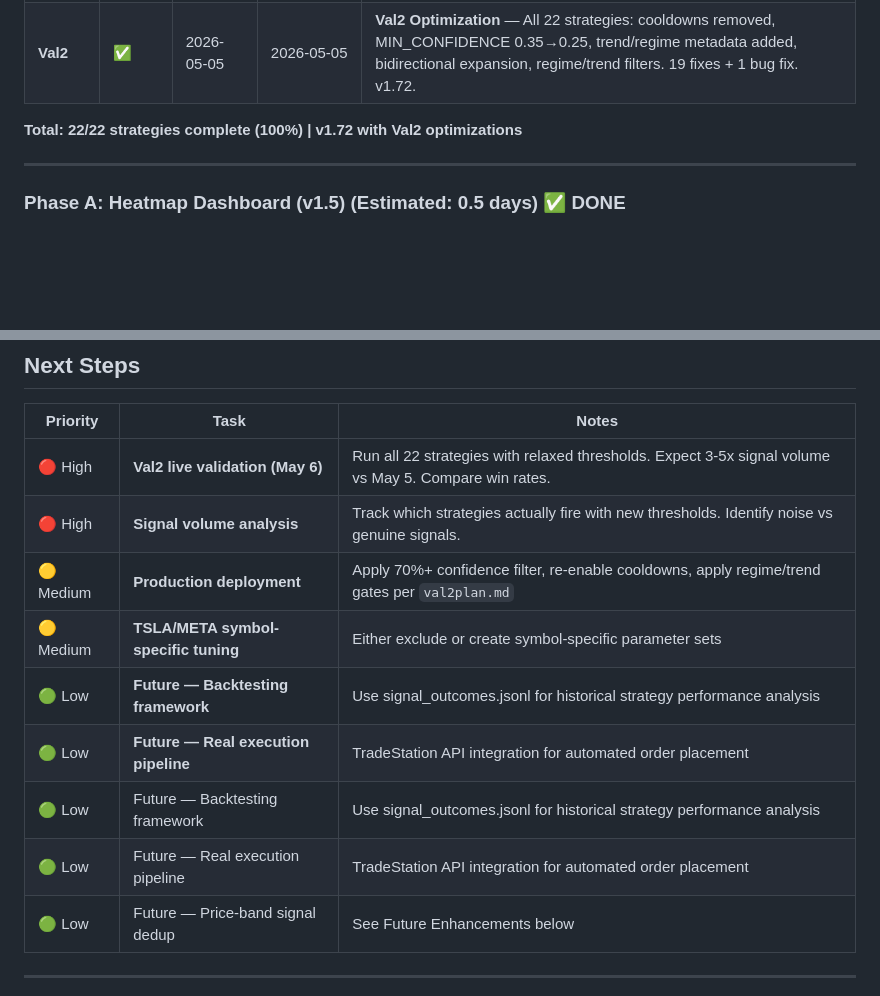
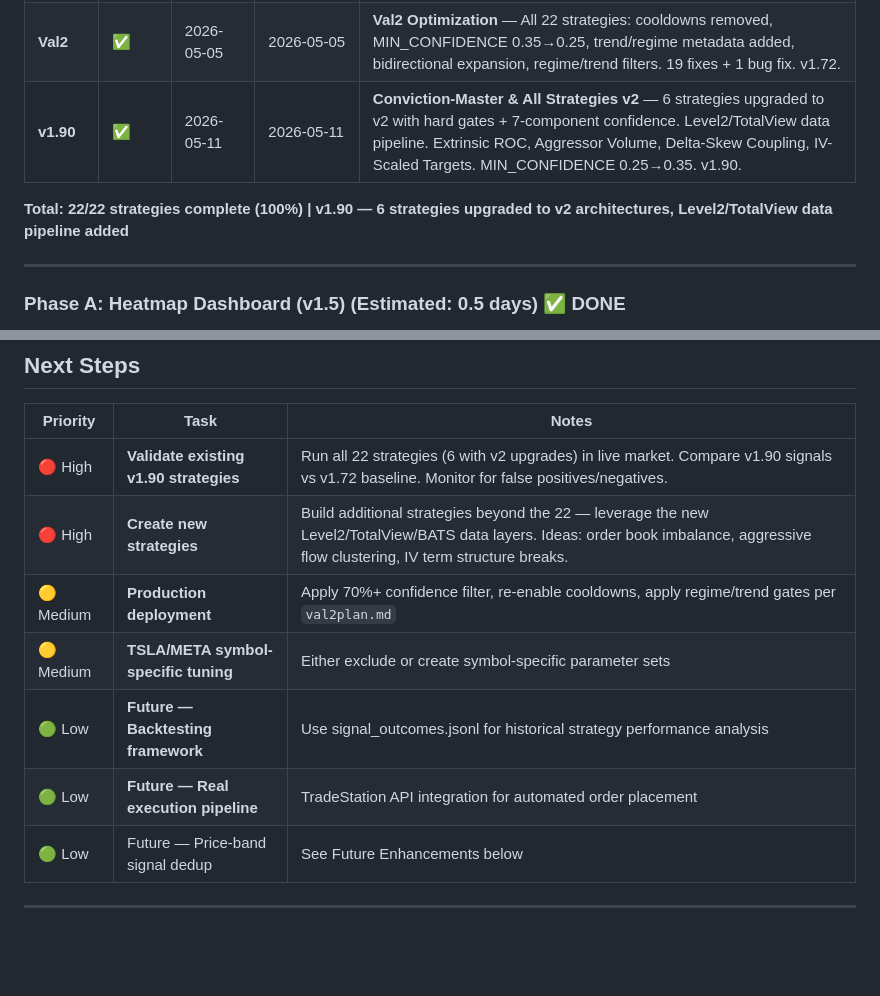
Before and after one commit to rev-hologaun/syngex, a Markdown page: SYNGEXPlan.md, 2 parts joined by grey strips. GitHub-like rendering; blank space fills up the shorter version.

```diff
--- a/SYNGEXPlan.md
+++ b/SYNGEXPlan.md
@@ -257,8 +263,9 @@ syngex/
 | 7 | ✅ | 2026-04-30 | 2026-05-01 | 7.1–7.6 complete (overlay, outcome tracking, toggles, hot-reload, docs, per-strategy hold times) |
 | **Phase A** | ✅ | 2026-05-03 | 2026-05-03 | **Heatmap Dashboard** — `app_heatmap.py` (Flask+SocketIO), `heatmap.html` (6-col grid, status LEDs, sparklines), file-based decoupling, SignalTracker stats, health classification, connection status. v1.5. |
 | **Val2** | ✅ | 2026-05-05 | 2026-05-05 | **Val2 Optimization** — All 22 strategies: cooldowns removed, MIN_CONFIDENCE 0.35→0.25, trend/regime metadata added, bidirectional expansion, regime/trend filters. 19 fixes + 1 bug fix. v1.72. |
+| **v1.90** | ✅ | 2026-05-11 | 2026-05-11 | **Conviction-Master & All Strategies v2** — 6 strategies upgraded to v2 with hard gates + 7-component confidence. Level2/TotalView data pipeline. Extrinsic ROC, Aggressor Volume, Delta-Skew Coupling, IV-Scaled Targets. MIN_CONFIDENCE 0.25→0.35. v1.90. |
 
-**Total: 22/22 strategies complete (100%) | v1.72 with Val2 optimizations**
+**Total: 22/22 strategies complete (100%) | v1.90 — 6 strategies upgraded to v2 architectures, Level2/TotalView data pipeline added**
 
 ---
 
@@ -526,14 +613,12 @@ All 12 dormant layer2/3/full_data strategies should now fire on next run.
 
 | Priority | Task | Notes |
 |----------|------|-------|
-| 🔴 High | **Val2 live validation (May 6)** | Run all 22 strategies with relaxed thresholds. Expect 3-5x signal volume vs May 5. Compare win rates. |
-| 🔴 High | **Signal volume analysis** | Track which strategies actually fire with new thresholds. Identify noise vs genuine signals. |
+| 🔴 High | **Validate existing v1.90 strategies** | Run all 22 strategies (6 with v2 upgrades) in live market. Compare v1.90 signals vs v1.72 baseline. Monitor for false positives/negatives. |
+| 🔴 High | **Create new strategies** | Build additional strategies beyond the 22 — leverage the new Level2/TotalView/BATS data layers. Ideas: order book imbalance, aggressive flow clustering, IV term structure breaks. |
 | 🟡 Medium | **Production deployment** | Apply 70%+ confidence filter, re-enable cooldowns, apply regime/trend gates per `val2plan.md` |
 | 🟡 Medium | **TSLA/META symbol-specific tuning** | Either exclude or create symbol-specific parameter sets |
 | 🟢 Low | **Future — Backtesting framework** | Use signal_outcomes.jsonl for historical strategy performance analysis |
 | 🟢 Low | **Future — Real execution pipeline** | TradeStation API integration for automated order placement |
-| 🟢 Low | Future — Backtesting framework | Use signal_outcomes.jsonl for historical strategy performance analysis |
-| 🟢 Low | Future — Real execution pipeline | TradeStation API integration for automated order placement |
 | 🟢 Low | Future — Price-band signal dedup | See Future Enhancements below |
 
 ---
```
Also changed, not shown: other parts of SYNGEXPlan.md (+91 -5 lines).
